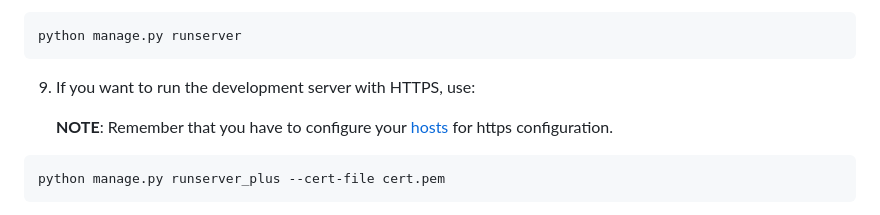
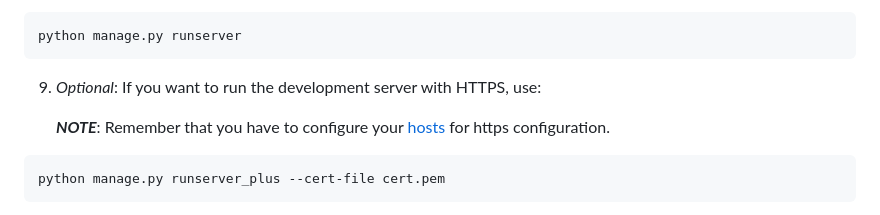
Before and after one commit to JoseJulianMosqueraFuli/bookmarks, a Markdown page: README.md, the part around the change. Drawn GitHub-style.

Commit message:
docs: add optional step

````diff
--- a/README.md
+++ b/README.md
@@ -59,9 +59,9 @@ python manage.py migrate
 python manage.py runserver
 ```
 
-9. If you want to run the development server with HTTPS, use:
+9. _Optional_: If you want to run the development server with HTTPS, use:
 
-   **NOTE**: Remember that you have to configure your [hosts](https://www.hostinger.com/tutorials/how-to-edit-hosts-file) for https configuration.
+   **_NOTE_**: Remember that you have to configure your [hosts](https://www.hostinger.com/tutorials/how-to-edit-hosts-file) for https configuration.
 
 ```bash
 python manage.py runserver_plus --cert-file cert.pem
````
